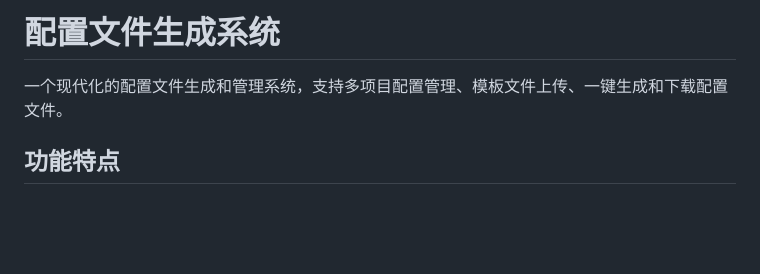
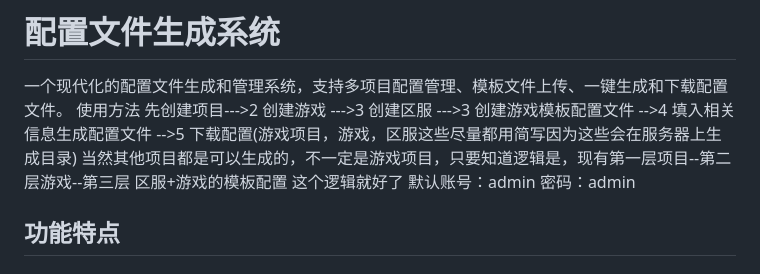
Before and after one commit to lrm929/conf_manage, a Markdown page: README.md, the part around the change. Drawn GitHub-style; blank space fills up the shorter version.

Commit message:
Update README.md
更新说明

```diff
--- a/README.md
+++ b/README.md
@@ -1,7 +1,12 @@
 # 配置文件生成系统
 
 一个现代化的配置文件生成和管理系统，支持多项目配置管理、模板文件上传、一键生成和下载配置文件。
-
+使用方法
+先创建项目--->2 创建游戏 --->3 创建区服
+                        --->3 创建游戏模板配置文件
+                                                -->4 填入相关信息生成配置文件 -->5 下载配置(游戏项目，游戏，区服这些尽量都用简写因为这些会在服务器上生成目录)
+当然其他项目都是可以生成的，不一定是游戏项目，只要知道逻辑是，现有第一层项目--第二层游戏--第三层 区服+游戏的模板配置 这个逻辑就好了
+默认账号：admin   密码：admin
 ## 功能特点
 
 ### 🚀 核心功能
```
